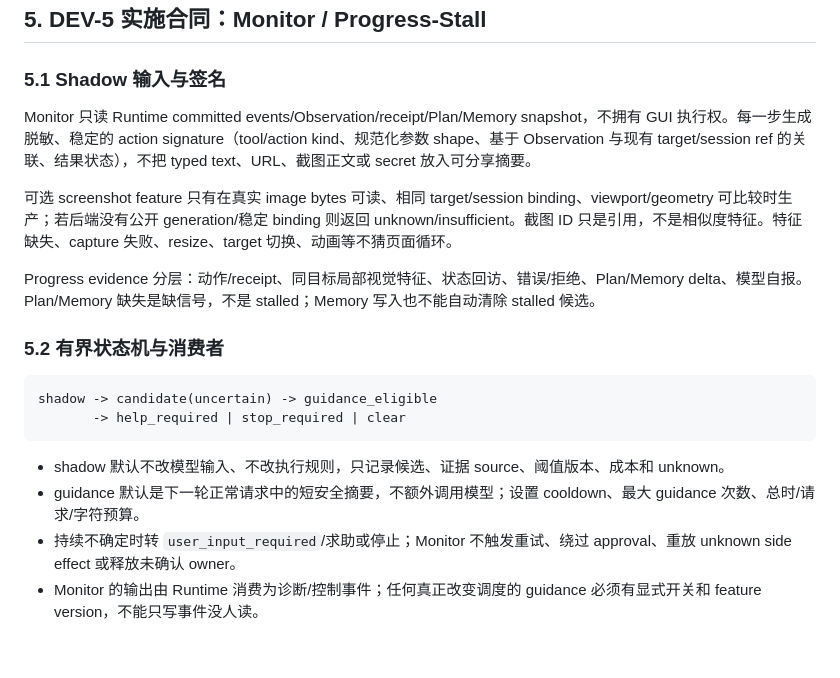
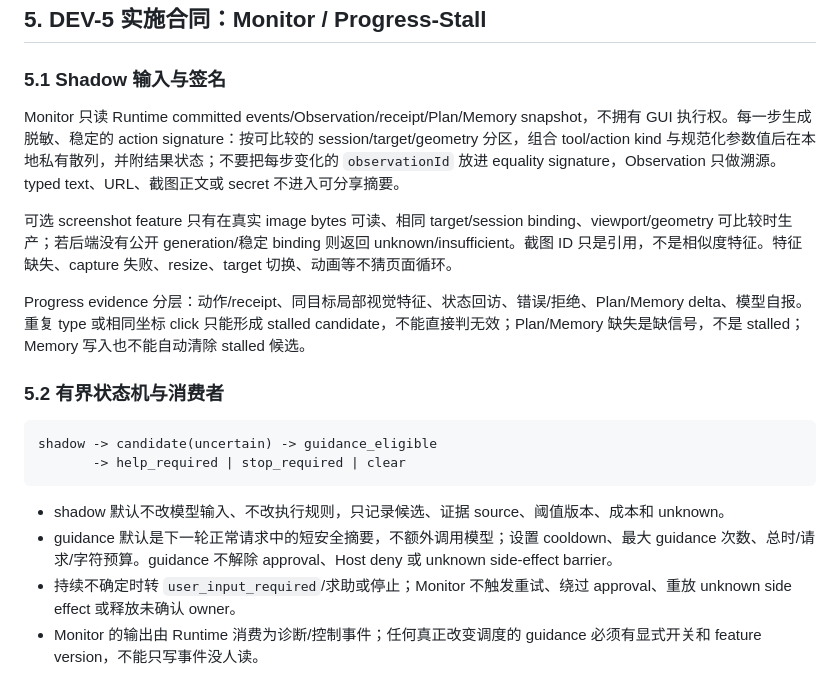
Before and after one commit to wszkxlllll/Computer-Harness, a Markdown page: docs/dev-3-5-implementation-plan.md, the part around the change. Drawn GitHub-style; blank space fills up the shorter version.

Commit message:
docs: refine DEV3-5 implementation contracts

````diff
--- a/docs/dev-3-5-implementation-plan.md
+++ b/docs/dev-3-5-implementation-plan.md
@@ -166,11 +166,11 @@ FM09 的 action precondition/dependency 语义保留为后续合同问题；DEV-
 
 ### 5.1 Shadow 输入与签名
 
-Monitor 只读 Runtime committed events/Observation/receipt/Plan/Memory snapshot，不拥有 GUI 执行权。每一步生成脱敏、稳定的 action signature（tool/action kind、规范化参数 shape、基于 Observation 与现有 target/session ref 的关联、结果状态），不把 typed text、URL、截图正文或 secret 放入可分享摘要。
+Monitor 只读 Runtime committed events/Observation/receipt/Plan/Memory snapshot，不拥有 GUI 执行权。每一步生成脱敏、稳定的 action signature：按可比较的 session/target/geometry 分区，组合 tool/action kind 与规范化参数值后在本地私有散列，并附结果状态；不要把每步变化的 `observationId` 放进 equality signature，Observation 只做溯源。typed text、URL、截图正文或 secret 不进入可分享摘要。
 
 可选 screenshot feature 只有在真实 image bytes 可读、相同 target/session binding、viewport/geometry 可比较时生产；若后端没有公开 generation/稳定 binding 则返回 unknown/insufficient。截图 ID 只是引用，不是相似度特征。特征缺失、capture 失败、resize、target 切换、动画等不猜页面循环。
 
-Progress evidence 分层：动作/receipt、同目标局部视觉特征、状态回访、错误/拒绝、Plan/Memory delta、模型自报。Plan/Memory 缺失是缺信号，不是 stalled；Memory 写入也不能自动清除 stalled 候选。
+Progress evidence 分层：动作/receipt、同目标局部视觉特征、状态回访、错误/拒绝、Plan/Memory delta、模型自报。重复 type 或相同坐标 click 只能形成 stalled candidate，不能直接判无效；Plan/Memory 缺失是缺信号，不是 stalled；Memory 写入也不能自动清除 stalled 候选。
 
 ### 5.2 有界状态机与消费者
 
@@ -180,7 +180,7 @@ shadow -> candidate(uncertain) -> guidance_eligible
 ```
 
 - shadow 默认不改模型输入、不改执行规则，只记录候选、证据 source、阈值版本、成本和 unknown。
-- guidance 默认是下一轮正常请求中的短安全摘要，不额外调用模型；设置 cooldown、最大 guidance 次数、总时/请求/字符预算。
+- guidance 默认是下一轮正常请求中的短安全摘要，不额外调用模型；设置 cooldown、最大 guidance 次数、总时/请求/字符预算。guidance 不解除 approval、Host deny 或 unknown side-effect barrier。
 - 持续不确定时转 `user_input_required`/求助或停止；Monitor 不触发重试、绕过 approval、重放 unknown side effect 或释放未确认 owner。
 - Monitor 的输出由 Runtime 消费为诊断/控制事件；任何真正改变调度的 guidance 必须有显式开关和 feature version，不能只写事件没人读。
 
````
